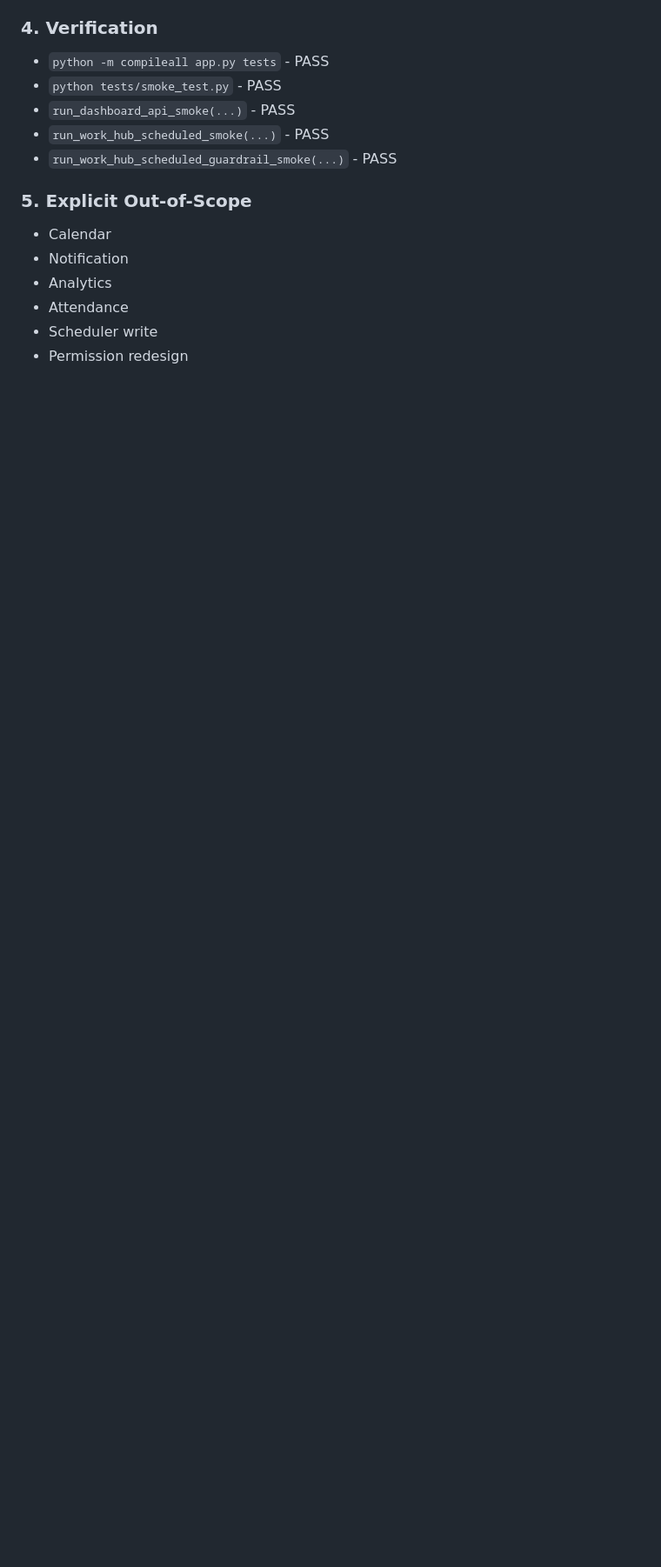
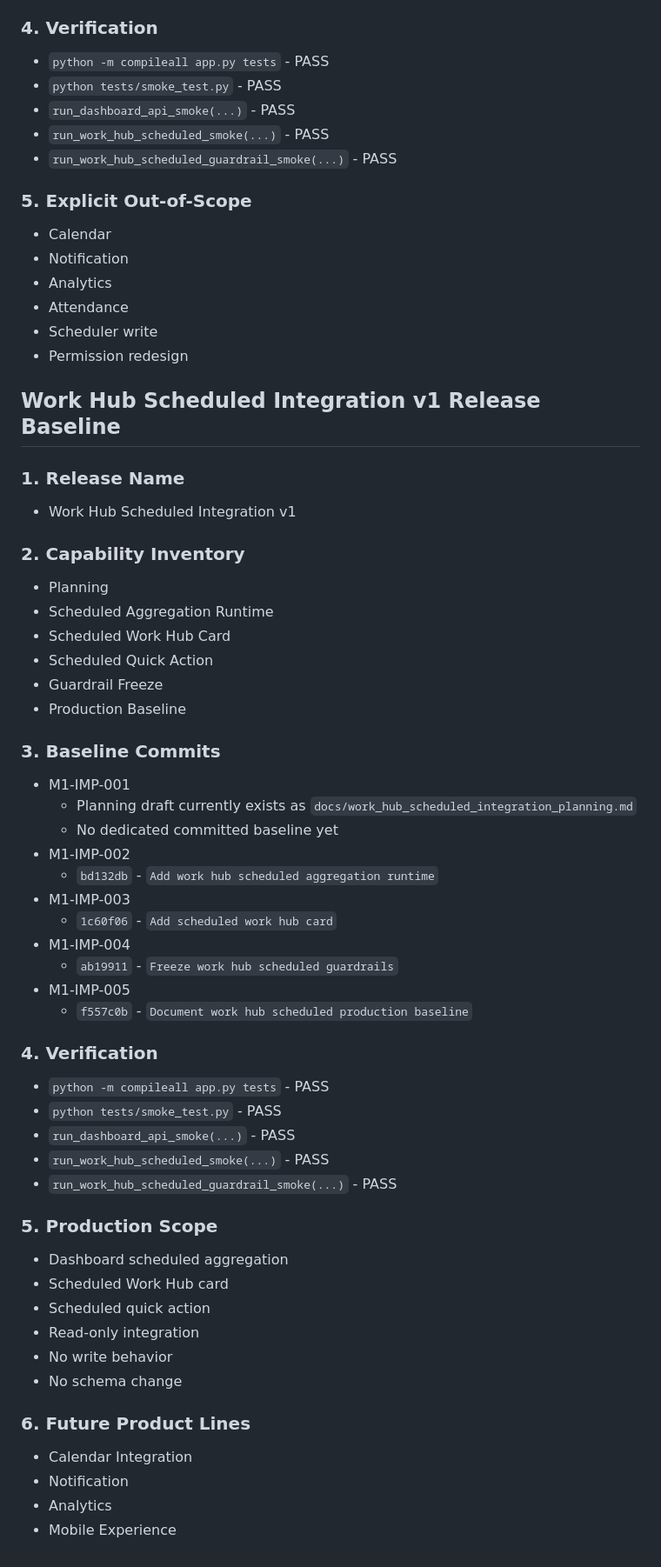
Before and after one commit to a71859682/handover-system, a Markdown page: docs/production_baselines.md, the part around the change. Shown at 87% size. GitHub-like rendering; blank space fills up the shorter version.

Commit message:
Document work hub scheduled release baseline

```diff
--- a/docs/production_baselines.md
+++ b/docs/production_baselines.md
@@ -792,3 +792,56 @@
 - Attendance
 - Scheduler write
 - Permission redesign
+
+## Work Hub Scheduled Integration v1 Release Baseline
+
+### 1. Release Name
+
+- Work Hub Scheduled Integration v1
+
+### 2. Capability Inventory
+
+- Planning
+- Scheduled Aggregation Runtime
+- Scheduled Work Hub Card
+- Scheduled Quick Action
+- Guardrail Freeze
+- Production Baseline
+
+### 3. Baseline Commits
+
+- M1-IMP-001
+  - Planning draft currently exists as `docs/work_hub_scheduled_integration_planning.md`
+  - No dedicated committed baseline yet
+- M1-IMP-002
+  - `bd132db` - `Add work hub scheduled aggregation runtime`
+- M1-IMP-003
+  - `1c60f06` - `Add scheduled work hub card`
+- M1-IMP-004
+  - `ab19911` - `Freeze work hub scheduled guardrails`
+- M1-IMP-005
+  - `f557c0b` - `Document work hub scheduled production baseline`
+
+### 4. Verification
+
+- `python -m compileall app.py tests` - PASS
+- `python tests/smoke_test.py` - PASS
+- `run_dashboard_api_smoke(...)` - PASS
+- `run_work_hub_scheduled_smoke(...)` - PASS
+- `run_work_hub_scheduled_guardrail_smoke(...)` - PASS
+
+### 5. Production Scope
+
+- Dashboard scheduled aggregation
+- Scheduled Work Hub card
+- Scheduled quick action
+- Read-only integration
+- No write behavior
+- No schema change
+
+### 6. Future Product Lines
+
+- Calendar Integration
+- Notification
+- Analytics
+- Mobile Experience
```
